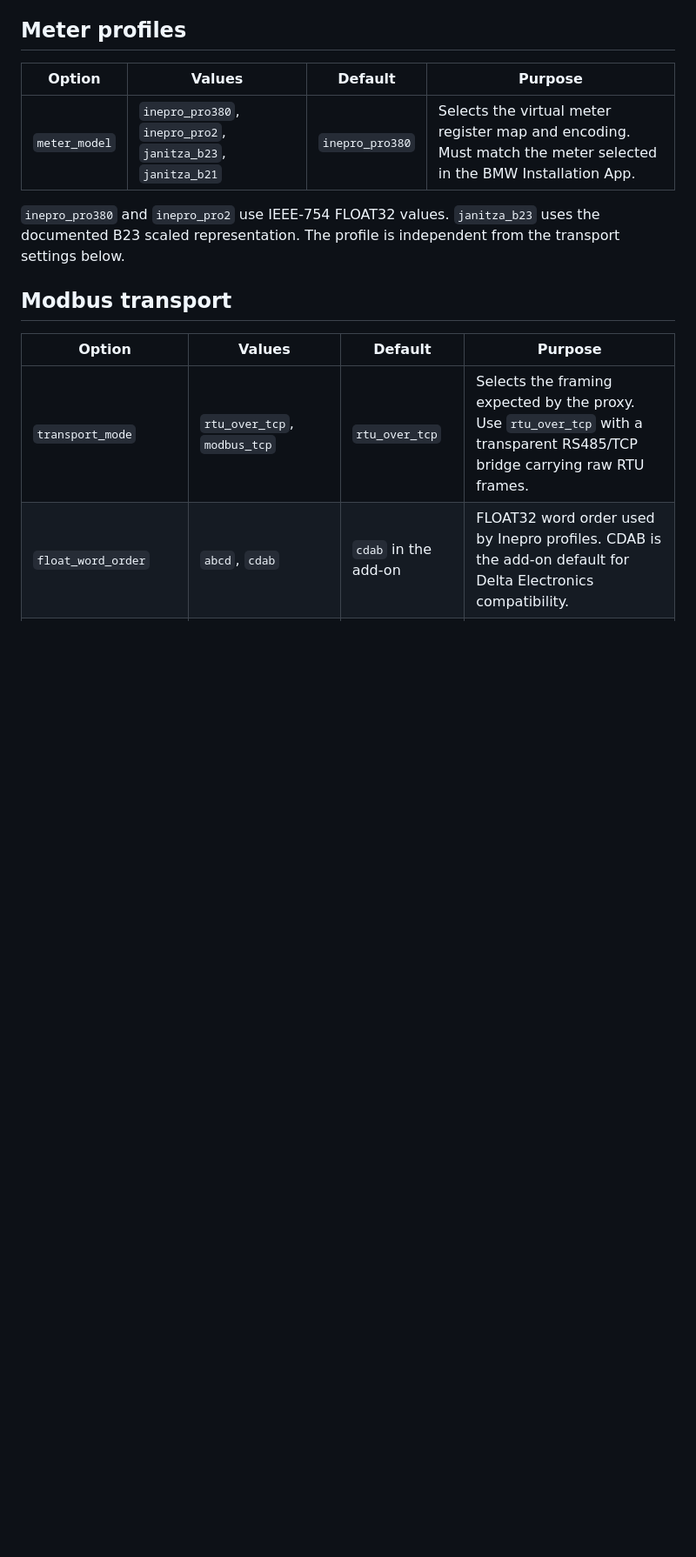
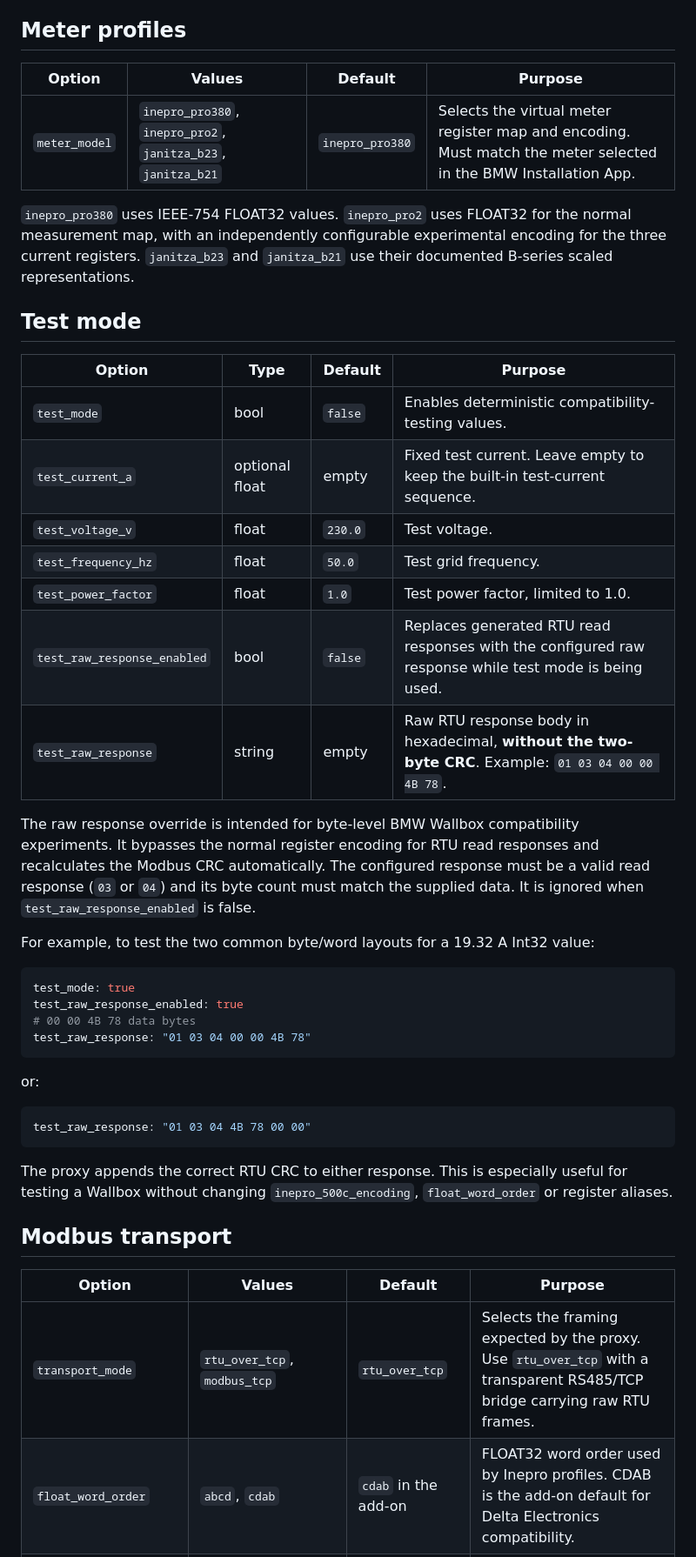
Before and after one commit to romulocintra/bmw_wallboxproxy, a Markdown page: CONFIGURATION.md, the part around one of its changes. Shown at 87% size. GitHub-like rendering; blank space fills up the shorter version.

Commit message:
docs: document raw response testing and UI config

````diff
--- a/CONFIGURATION.md
+++ b/CONFIGURATION.md
@@ -8,7 +8,38 @@ The Home Assistant add-on configuration is the source of truth. After changing o
 |---|---|---|---|
 | `meter_model` | `inepro_pro380`, `inepro_pro2`, `janitza_b23`, `janitza_b21` | `inepro_pro380` | Selects the virtual meter register map and encoding. Must match the meter selected in the BMW Installation App. |
 
-`inepro_pro380` and `inepro_pro2` use IEEE-754 FLOAT32 values. `janitza_b23` uses the documented B23 scaled representation. The profile is independent from the transport settings below.
+`inepro_pro380` uses IEEE-754 FLOAT32 values. `inepro_pro2` uses FLOAT32 for the normal measurement map, with an independently configurable experimental encoding for the three current registers. `janitza_b23` and `janitza_b21` use their documented B-series scaled representations.
+
+## Test mode
+
+| Option | Type | Default | Purpose |
+|---|---|---|---|
+| `test_mode` | bool | `false` | Enables deterministic compatibility-testing values. |
+| `test_current_a` | optional float | empty | Fixed test current. Leave empty to keep the built-in test-current sequence. |
+| `test_voltage_v` | float | `230.0` | Test voltage. |
+| `test_frequency_hz` | float | `50.0` | Test grid frequency. |
+| `test_power_factor` | float | `1.0` | Test power factor, limited to 1.0. |
+| `test_raw_response_enabled` | bool | `false` | Replaces generated RTU read responses with the configured raw response while test mode is being used. |
+| `test_raw_response` | string | empty | Raw RTU response body in hexadecimal, **without the two-byte CRC**. Example: `01 03 04 00 00 4B 78`. |
+
+The raw response override is intended for byte-level BMW Wallbox compatibility experiments. It bypasses the normal register encoding for RTU read responses and recalculates the Modbus CRC automatically. The configured response must be a valid read response (`03` or `04`) and its byte count must match the supplied data. It is ignored when `test_raw_response_enabled` is false.
+
+For example, to test the two common byte/word layouts for a 19.32 A Int32 value:
+
+```yaml
+test_mode: true
+test_raw_response_enabled: true
+# 00 00 4B 78 data bytes
+test_raw_response: "01 03 04 00 00 4B 78"
+```
+
+or:
+
+```yaml
+test_raw_response: "01 03 04 4B 78 00 00"
+```
+
+The proxy appends the correct RTU CRC to either response. This is especially useful for testing a Wallbox without changing `inepro_500c_encoding`, `float_word_order` or register aliases.
 
 ## Modbus transport
 
````
Also changed, not shown: other parts of CONFIGURATION.md (+13 -3 lines).
